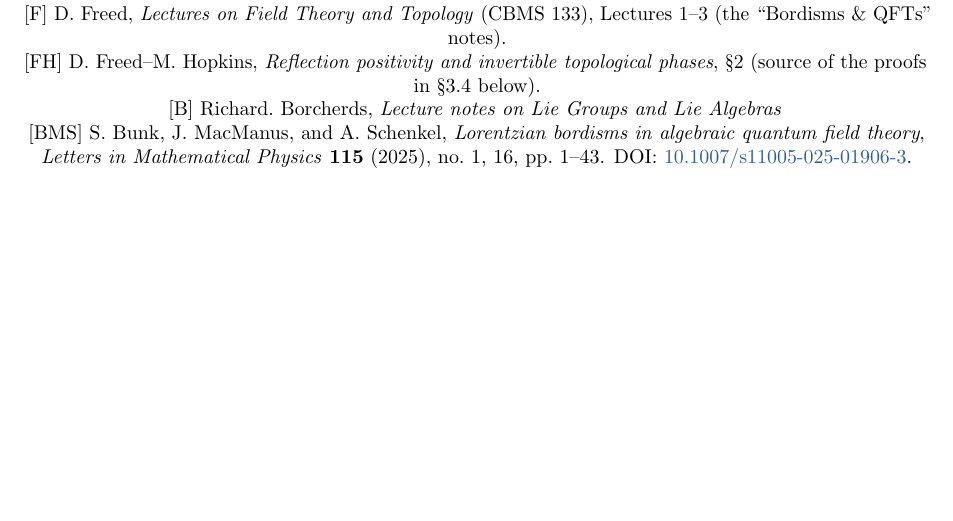
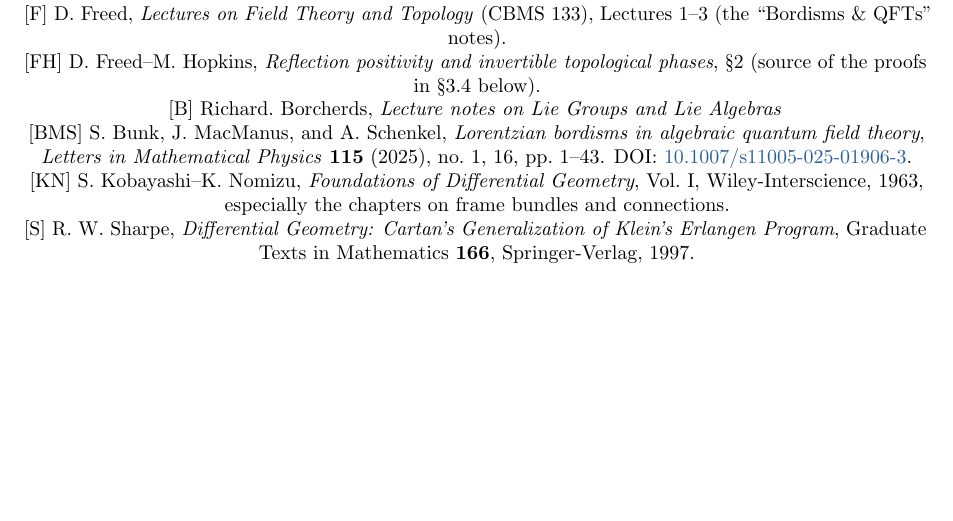
Before and after one commit to ndrslr/Symmetries-in-Wick-Rotated-QFTs, a LaTeX document (main.tex): part of page 21 of 21, cut so that both start at the same text. Compiled offline with pdfLaTeX.

Commit message:
Update main.tex

```diff
--- a/main.tex
+++ b/main.tex
@@ -1178,6 +1178,9 @@
 [B] Richard.~Borcherds, \emph{Lecture notes on Lie Groups and Lie Algebras}
 
 [BMS] S.~Bunk, J.~MacManus, and A.~Schenkel, \emph{Lorentzian bordisms in algebraic quantum field theory}, \emph{Letters in Mathematical Physics} \textbf{115} (2025), no.~1, 16, pp.~1--43. DOI: \href{https://doi.org/10.1007/s11005-025-01906-3}{10.1007/s11005-025-01906-3}.
-\\
+
+[KN] S.~Kobayashi--K.~Nomizu, \emph{Foundations of Differential Geometry}, Vol.~I, Wiley-Interscience, 1963, especially the chapters on frame bundles and connections.
+
+[S] R.~W.~Sharpe, \emph{Differential Geometry: Cartan's Generalization of Klein's Erlangen Program}, Graduate Texts in Mathematics \textbf{166}, Springer-Verlag, 1997.
 \end{center}
 \end{document}
```
